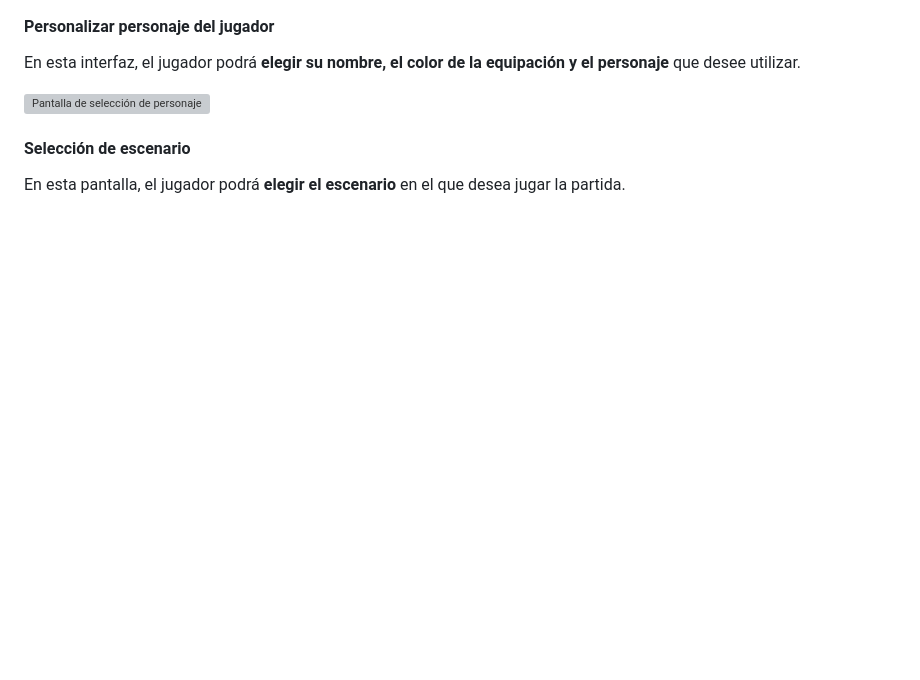
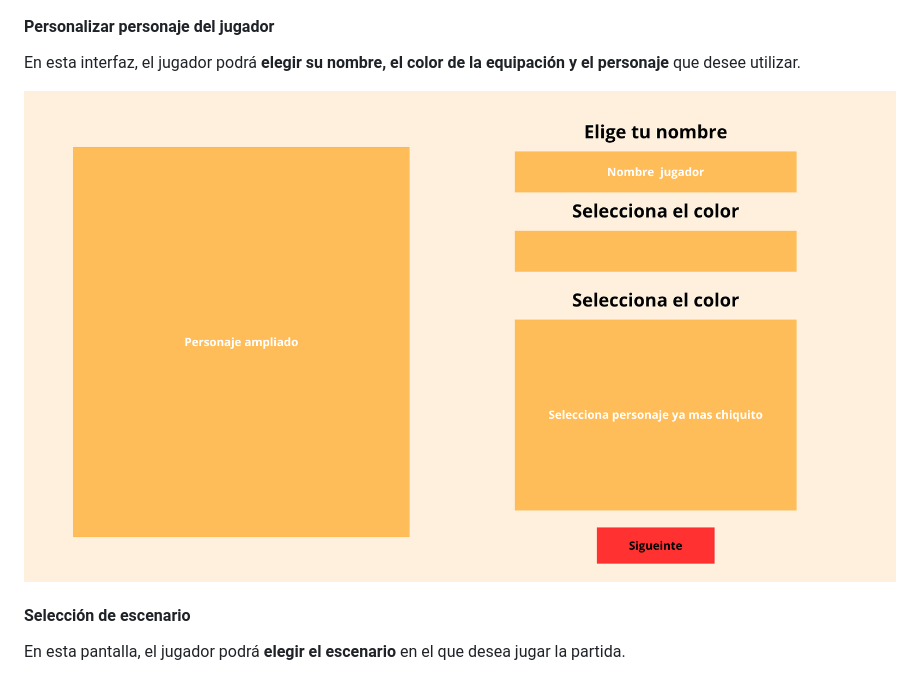
Before and after one commit to Minhxia/jer-volleyclash-sunsetarcade, a Markdown page: README.md, the part around the change printed below. Rendered like a GitHub page; pictures changed too: Assets/INTERFACES/Seleccion_de_personaje.png; blank space fills up the shorter version; grey boxes are pictures that could not be loaded.

```diff
--- a/README.md
+++ b/README.md
@@ -312,7 +312,7 @@ En esta pantalla se presentan dos botones para elegir entre los modos de **juego
 #### Personalizar personaje del jugador
 En esta interfaz, el jugador podrá **elegir su nombre, el color de la equipación y el personaje** que desee utilizar.
 
-![Pantalla de selección de personaje](Assets/INTERFACES/Seleccion%20de%20personaje.png)
+![Pantalla de selección de personaje](Assets/INTERFACES/Seleccion_de_personaje.png)
 
 #### Selección de escenario
 En esta pantalla, el jugador podrá **elegir el escenario** en el que desea jugar la partida.
```
Also changed, not shown: other parts of README.md (+1 -1 lines), ASSETS/INTERFACES/Seleccion de personaje.png (deleted), ASSETS/LOGO/logo_empresa.png (renamed from ASSETS/LOGO/logo empresa.png).
